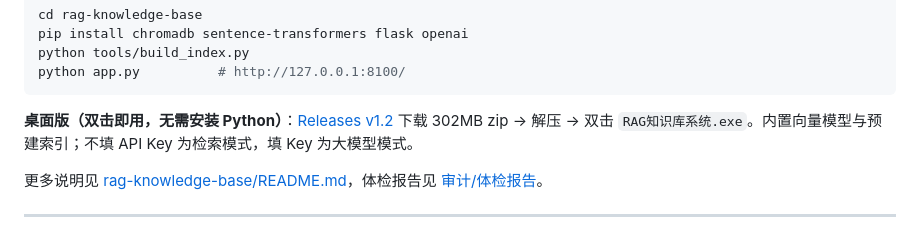
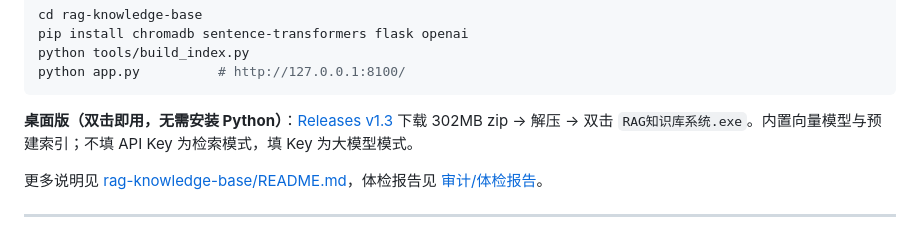
Before and after one commit to hosaile/ai-application-projects, a Markdown page: README.md, the part around the change. Drawn GitHub-style.

````diff
--- a/README.md
+++ b/README.md
@@ -35,7 +35,7 @@ python tools/build_index.py
 python app.py          # http://127.0.0.1:8100/
 ```
 
-**桌面版（双击即用，无需安装 Python）**：[Releases v1.2](https://github.com/hosaile/ai-application-projects/releases/tag/v1.2) 下载 302MB zip → 解压 → 双击 `RAG知识库系统.exe`。内置向量模型与预建索引；不填 API Key 为检索模式，填 Key 为大模型模式。
+**桌面版（双击即用，无需安装 Python）**：[Releases v1.3](https://github.com/hosaile/ai-application-projects/releases/tag/v1.3) 下载 302MB zip → 解压 → 双击 `RAG知识库系统.exe`。内置向量模型与预建索引；不填 API Key 为检索模式，填 Key 为大模型模式。
 
 更多说明见 [rag-knowledge-base/README.md](rag-knowledge-base/README.md)，体检报告见 [审计/体检报告](rag-knowledge-base/审计/体检报告_20261102.md)。
 
````
Also changed, not shown: rag-knowledge-base/README.md (+8 -0 lines), rag-knowledge-base/screenshots/opencode-answer.png (added), 4 other files.
